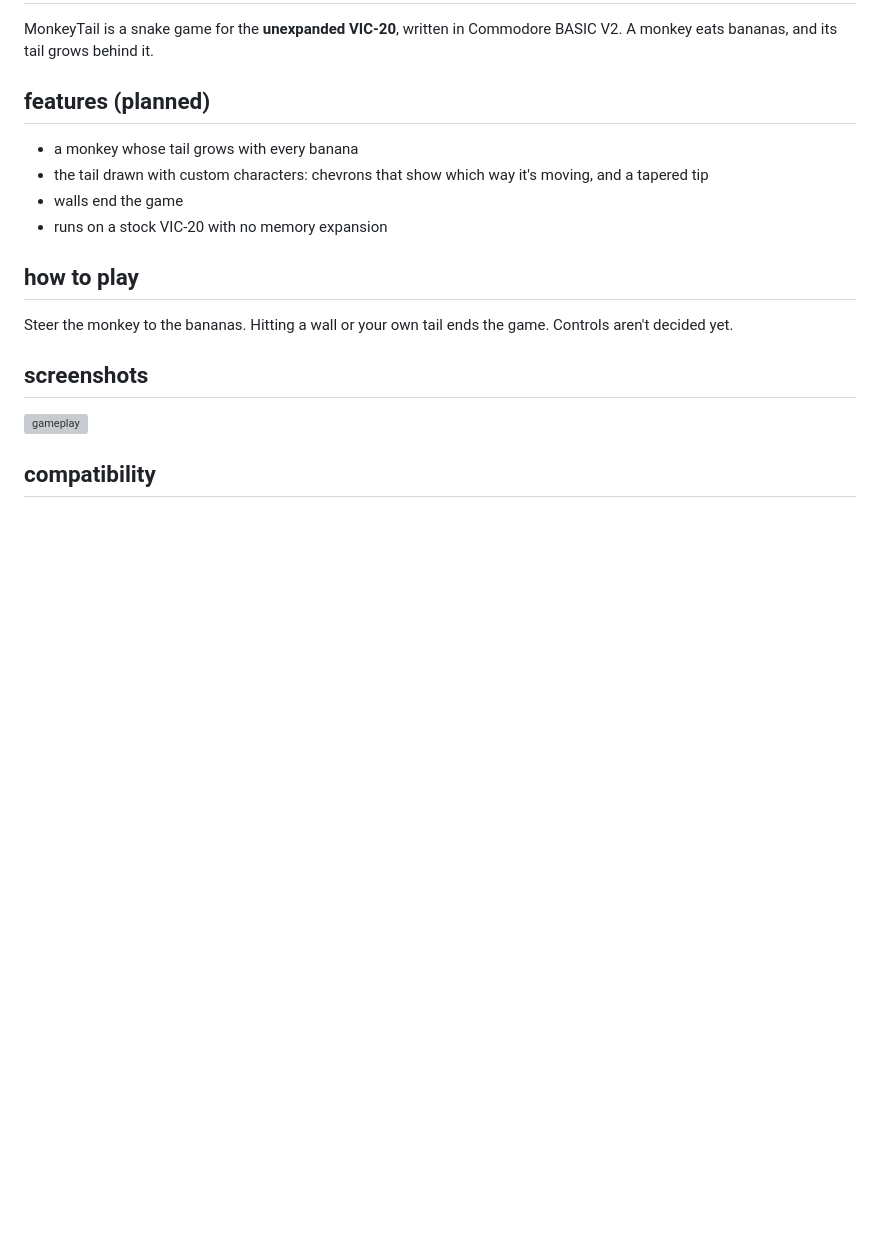
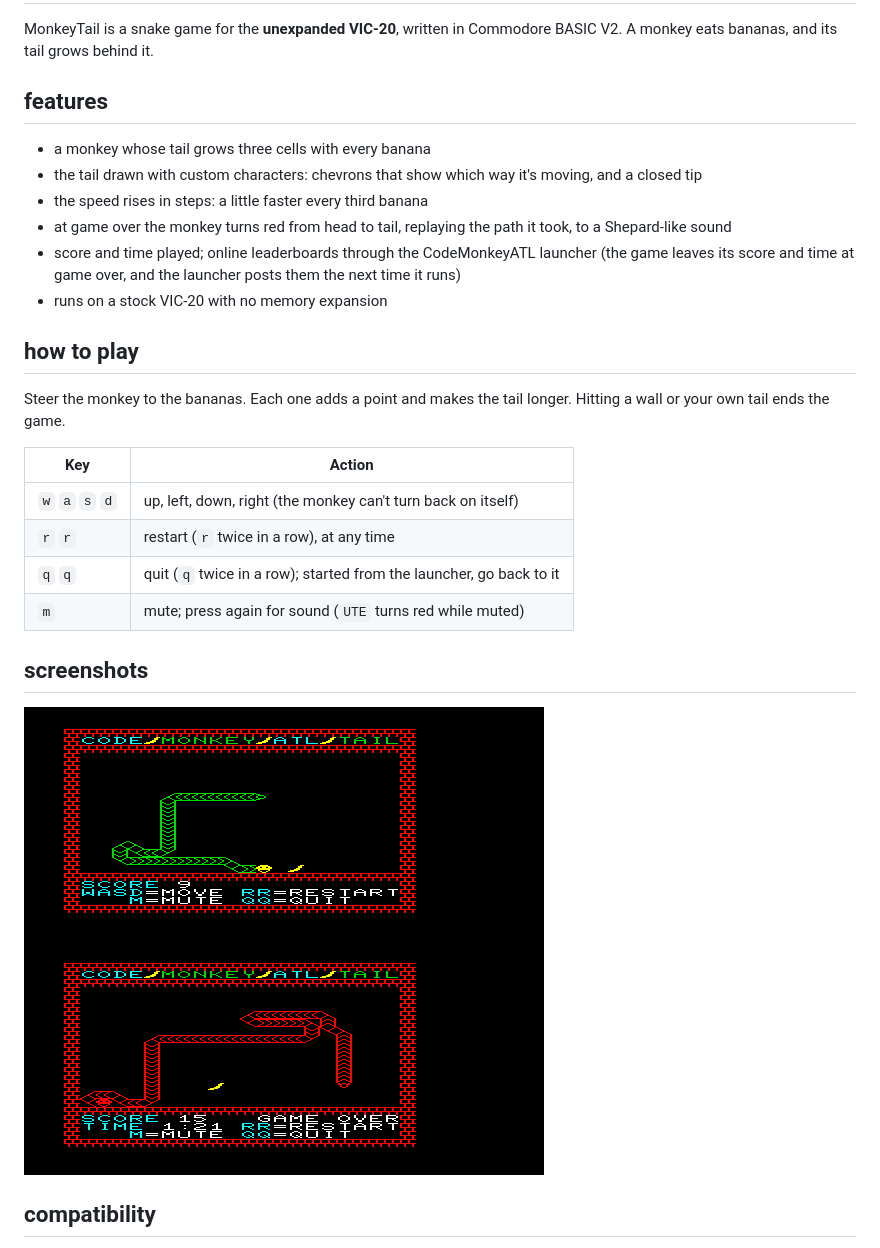
Before and after one commit to CodeMonkeyATL/vic20-monkeytail, a Markdown page: README.md, the part around the change. Rendered like a GitHub page; pictures changed too: screenshots/gameover.png (added), screenshots/gameplay.png (added); blank space fills up the shorter version; grey boxes are pictures that could not be loaded.

Commit message:
README and screenshots; tt clears the starting banana
Co-Authored-By: Claude Opus 5.5 <noreply@anthropic.com>

```diff
--- a/README.md
+++ b/README.md
@@ -2,20 +2,30 @@
 
 MonkeyTail is a snake game for the **unexpanded VIC-20**, written in Commodore BASIC V2. A monkey eats bananas, and its tail grows behind it.
 
-## features (planned)
+## features
 
-- a monkey whose tail grows with every banana
-- the tail drawn with custom characters: chevrons that show which way it's moving, and a tapered tip
-- walls end the game
+- a monkey whose tail grows three cells with every banana
+- the tail drawn with custom characters: chevrons that show which way it's moving, and a closed tip
+- the speed rises in steps: a little faster every third banana
+- at game over the monkey turns red from head to tail, replaying the path it took, to a Shepard-like sound
+- score and time played; online leaderboards through the CodeMonkeyATL launcher (the game leaves its score and time at game over, and the launcher posts them the next time it runs)
 - runs on a stock VIC-20 with no memory expansion
 
 ## how to play
 
-Steer the monkey to the bananas. Hitting a wall or your own tail ends the game. Controls aren't decided yet.
+Steer the monkey to the bananas. Each one adds a point and makes the tail longer. Hitting a wall or your own tail ends the game.
+
+| Key | Action |
+|---|---|
+| `w` `a` `s` `d` | up, left, down, right (the monkey can't turn back on itself) |
+| `r` `r` | restart (`r` twice in a row), at any time |
+| `q` `q` | quit (`q` twice in a row); started from the launcher, go back to it |
+| `m` | mute; press again for sound (`UTE` turns red while muted) |
 
 ## screenshots
 
 ![gameplay](screenshots/gameplay.png)
+![game over](screenshots/gameover.png)
 
 ## compatibility
 
```
Also changed, not shown: 1 other file.
